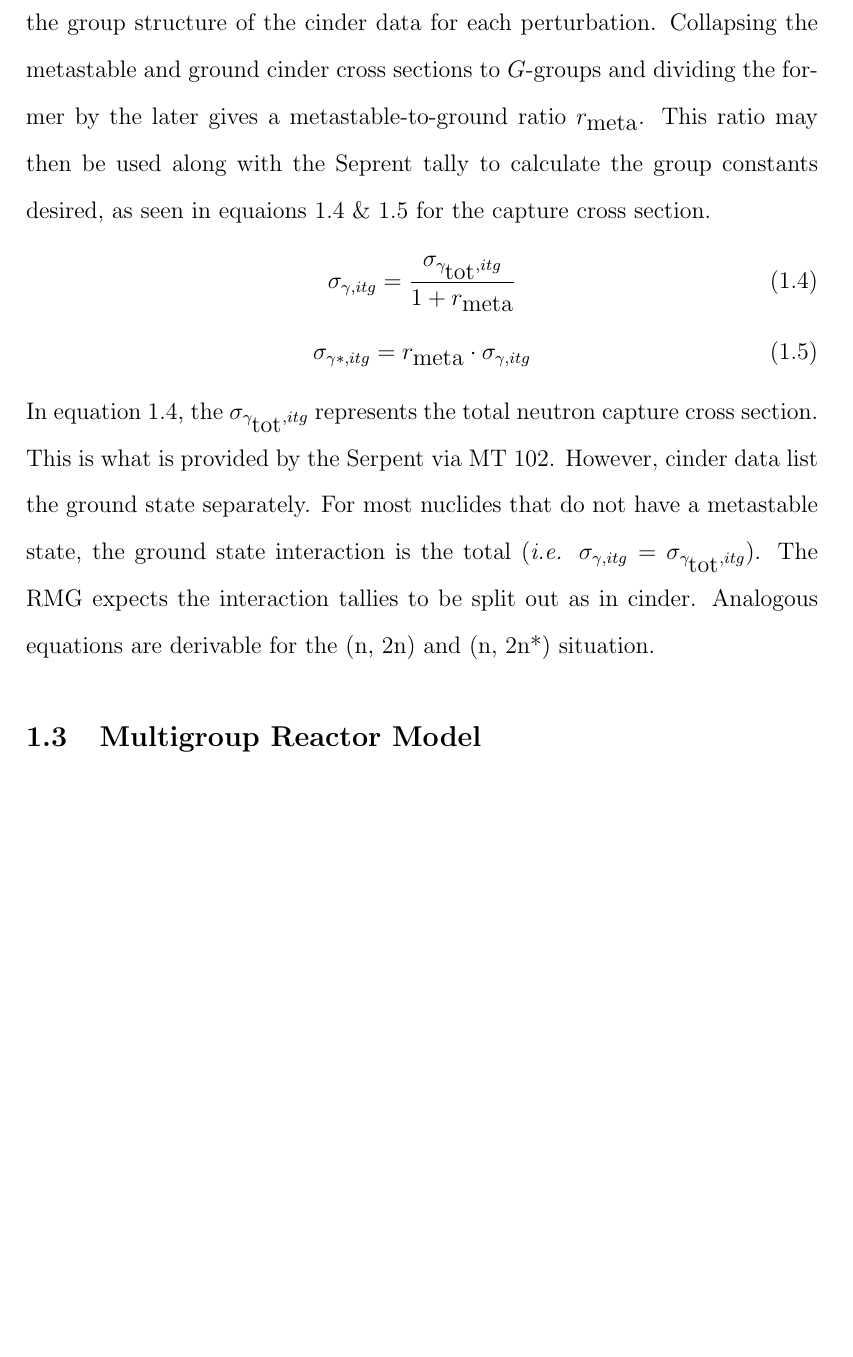
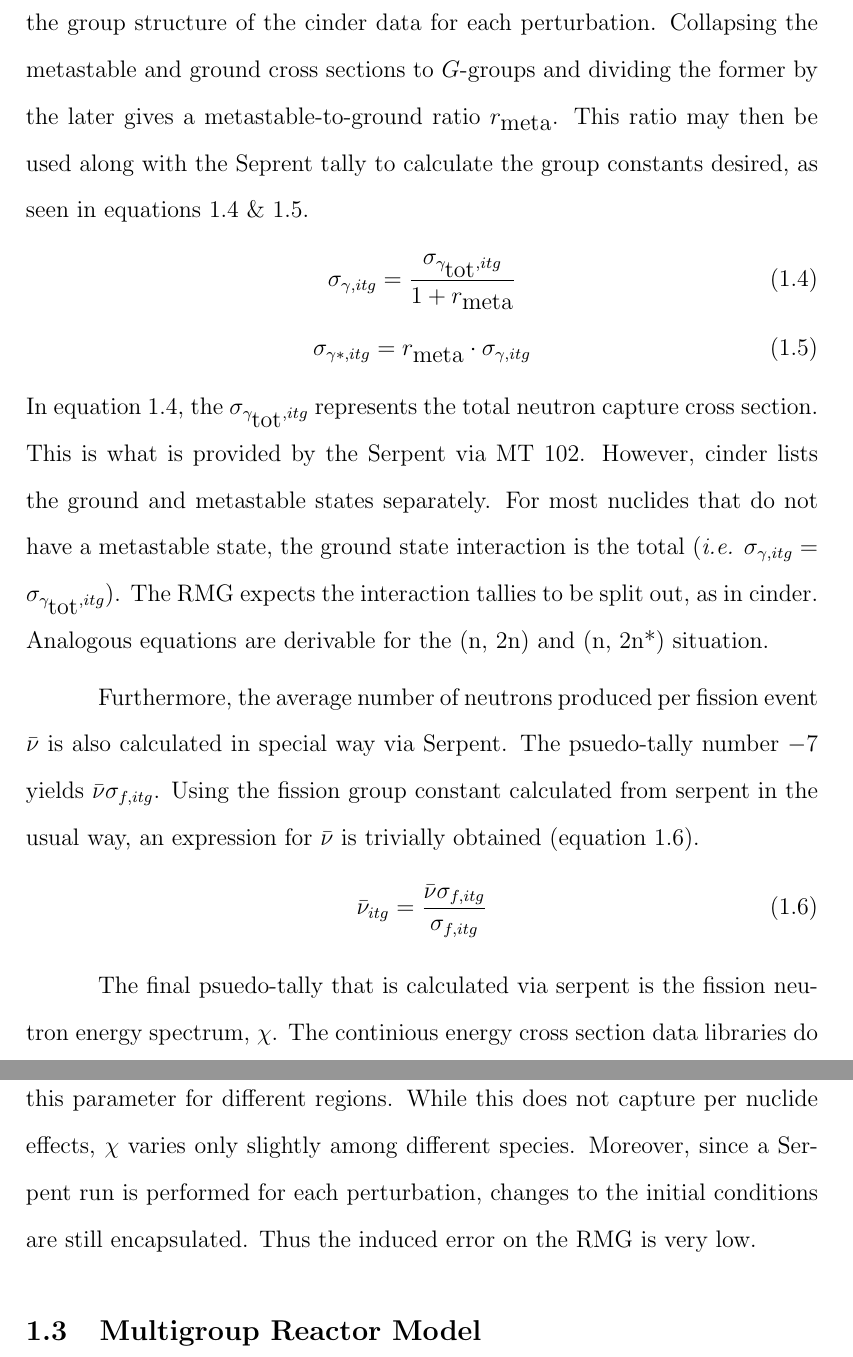
Before and after one commit to scopatz/dissertation, a LaTeX thesis (disstemplate.tex, which reads multigroup_method/multigroup_paper.tex): part of page 18 of 24 before the commit and two parts of pages 18 and 19 of 24 after it, the two joined at a grey line, cut so that both start at the same text, the shorter picture padded with empty space. Compiled offline with pdfLaTeX.

Commit message:
Finished Serpent section.

```diff
--- a/multigroup_method/multigroup_paper.tex
+++ b/multigroup_method/multigroup_paper.tex
@@ -236,8 +236,8 @@ interactions where available and relevent.  Serpent is then used to compute a `h
 flux spectrum which matches the group structure of the cinder data for each perturbation.
-Collapsing the metastable and ground cinder cross sections to $G$-groups and dividing the former by
+Collapsing the metastable and ground cross sections to $G$-groups and dividing the former by
 the later gives a metastable-to-ground ratio $r_{\mbox{meta}}$.  This ratio may then be used along with
-the Seprent tally to calculate the group constants desired, as seen in equaions \ref{msground} \&
-\ref{msex} for the capture cross section.
+the Seprent tally to calculate the group constants desired, as seen in equations \ref{msground} \&
+\ref{msex}.
 \begin{equation}
 \label{msground}
 \sigma_{\gamma,itg} = \frac{\sigma_{\gamma_{\mbox{tot}},itg}}{1 + r_{\mbox{meta}}}
@@ -247,12 +247,27 @@ the Seprent tally to calculate the group constants desired, as seen in equaions
 \sigma_{\gamma*,itg} = r_{\mbox{meta}} \cdot \sigma_{\gamma,itg}
 \end{equation}
 In equation \ref{msground}, the $\sigma_{\gamma_{\mbox{tot}},itg}$ represents the total neutron
-capture cross section.  This is what is provided by the Serpent via MT 102.  However, cinder data
-list the ground state separately.  For most nuclides that do not have a metastable state, the
+capture cross section.  This is what is provided by the Serpent via MT 102.  However, cinder
+lists the ground and metastable states separately.  For most nuclides that do not have a metastable state, the
 ground state interaction is the total (\emph{i.e.} $\sigma_{\gamma,itg} = \sigma_{\gamma_{\mbox{tot}},itg}$).
-The RMG expects the interaction tallies to be split out as in cinder.  Analogous equations are
+The RMG expects the interaction tallies to be split out, as in cinder.  Analogous equations are
 derivable for the (n, 2n) and (n, 2n*) situation.
 
+Furthermore, the average number of neutrons produced per fission event $\bar{\nu}$ is also
+calculated in special way via Serpent.  The psuedo-tally number $-7$ yields $\bar{\nu}\sigma_{f,itg}$.
+Using the fission group constant calculated from serpent in the usual way, an expression for $\bar{\nu}$
+is trivially obtained (equation \ref{mg_nubar}).
+\begin{equation}
+\label{mg_nubar}
+\bar{\nu}_{itg} = \frac{\bar{\nu}\sigma_{f,itg}}{\sigma_{f,itg}}
+\end{equation}
+
+The final psuedo-tally that is calculated via serpent is the fission neutron energy spectrum, $\chi$.
+The continious energy cross section data libraries do not contian information on $\chi$.  However,
+Serpent outputs per group values for this parameter for different regions.  While this does not
+capture per nuclide effects, $\chi$ varies only slightly among different species.
+Moreover, since a Serpent run is performed for each perturbation, changes to
+the initial conditions are still encapsulated.  Thus the induced error on the RMG is very low.
 
 \section{Multigroup Reactor Model}
 \index{Multigroup Reactor Model@\emph{Multigroup Reactor Model}}
```
Also changed, not shown: multigroup_method/multigroup_paper.tex (6 more changed lines).
